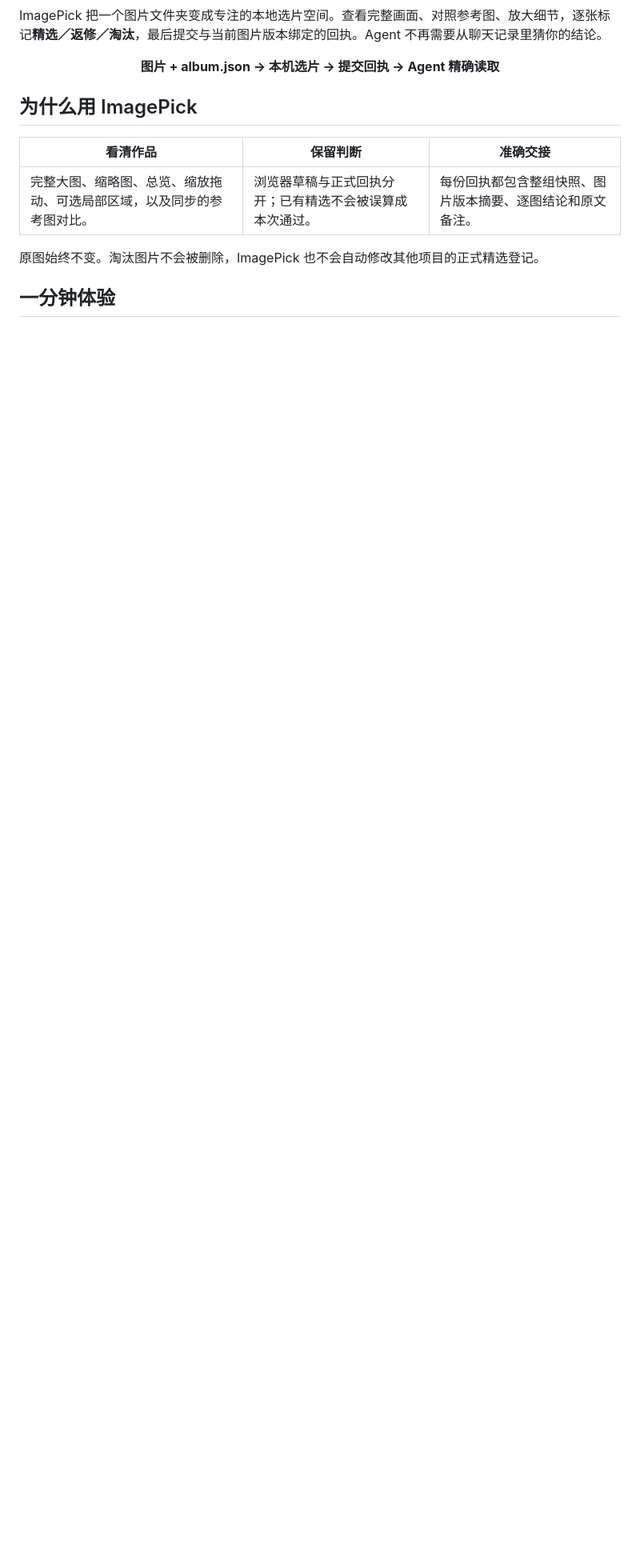
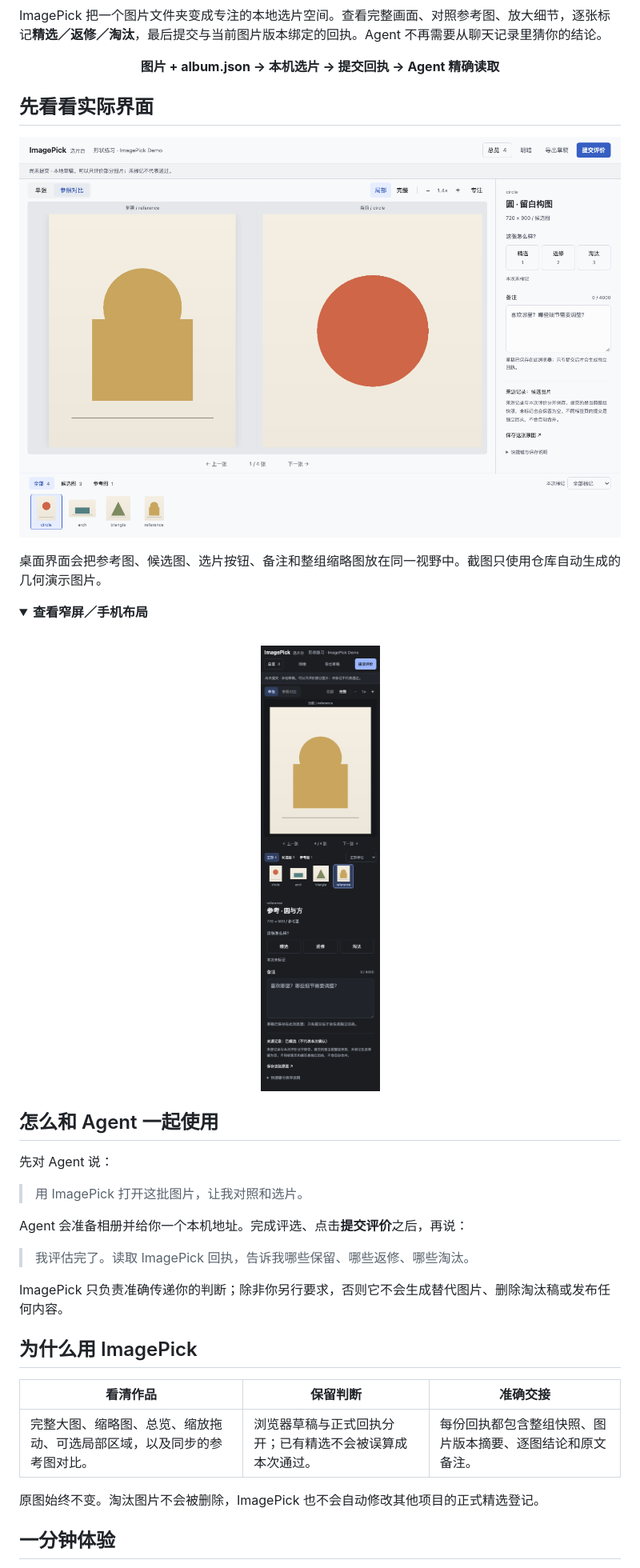
Before and after one commit to haimuhaimu/image-pick, a Markdown page: README.zh-CN.md, the part around the change. Shown at 80% size. Drawn GitHub-style; pictures changed too: docs/assets/imagepick-desktop.png (added), docs/assets/imagepick-mobile.png (added); folded sections open; blank space fills up the shorter version.

```diff
--- a/README.zh-CN.md
+++ b/README.zh-CN.md
@@ -15,6 +15,34 @@
 ImagePick 把一个图片文件夹变成专注的本地选片空间。查看完整画面、对照参考图、放大细节，逐张标记**精选／返修／淘汰**，最后提交与当前图片版本绑定的回执。Agent 不再需要从聊天记录里猜你的结论。
 
 <p align="center"><strong>图片 + album.json → 本机选片 → 提交回执 → Agent 精确读取</strong></p>
+
+## 先看看实际界面
+
+<p align="center">
+  <img src="./docs/assets/imagepick-desktop.png" alt="ImagePick 桌面选片界面，同时对照参考图和候选图" width="100%">
+</p>
+
+桌面界面会把参考图、候选图、选片按钮、备注和整组缩略图放在同一视野中。截图只使用仓库自动生成的几何演示图片。
+
+<details>
+  <summary><strong>查看窄屏／手机布局</strong></summary>
+  <br>
+  <p align="center">
+    <img src="./docs/assets/imagepick-mobile.png" alt="ImagePick 深色窄屏选片界面" width="390">
+  </p>
+</details>
+
+## 怎么和 Agent 一起使用
+
+先对 Agent 说：
+
+> 用 ImagePick 打开这批图片，让我对照和选片。
+
+Agent 会准备相册并给你一个本机地址。完成评选、点击**提交评价**之后，再说：
+
+> 我评估完了。读取 ImagePick 回执，告诉我哪些保留、哪些返修、哪些淘汰。
+
+ImagePick 只负责准确传递你的判断；除非你另行要求，否则它不会生成替代图片、删除淘汰稿或发布任何内容。
 
 ## 为什么用 ImagePick
 
```
Also changed, not shown: README.md (+28 -0 lines), 1 other file.
